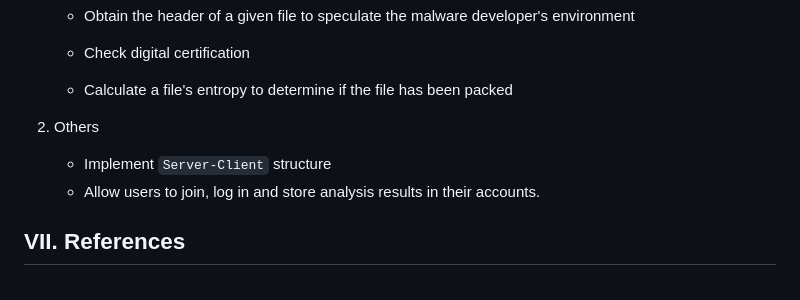
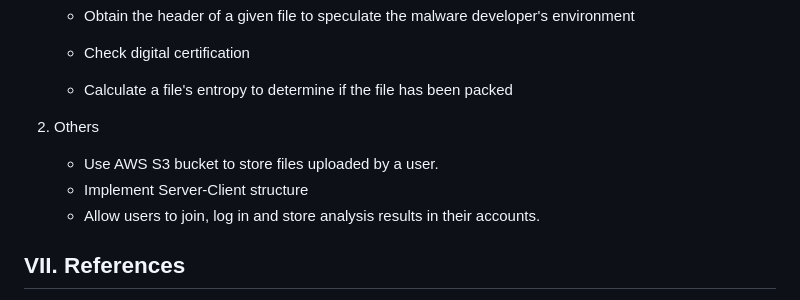
Before and after one commit to greyhawk16/webshell_detector, a Markdown page: README.md, the part around the change. Drawn GitHub-style.

Commit message:
✨ 업데이트 계획 추가
파일 저장기능 관련 업데이트 계획 추가

```diff
--- a/README.md
+++ b/README.md
@@ -108,7 +108,8 @@ A file that satisfies at least one standard above, is considered a webshell and
     - Calculate a file's entropy to determine if the file has been packed
 
 2. Others
-    - Implement `Server-Client` structure
+    - Use AWS S3 bucket to store files uploaded by a user.
+    - Implement Server-Client structure
     - Allow users to join, log in and store analysis results in their accounts.
 
 ## VII. References
```
